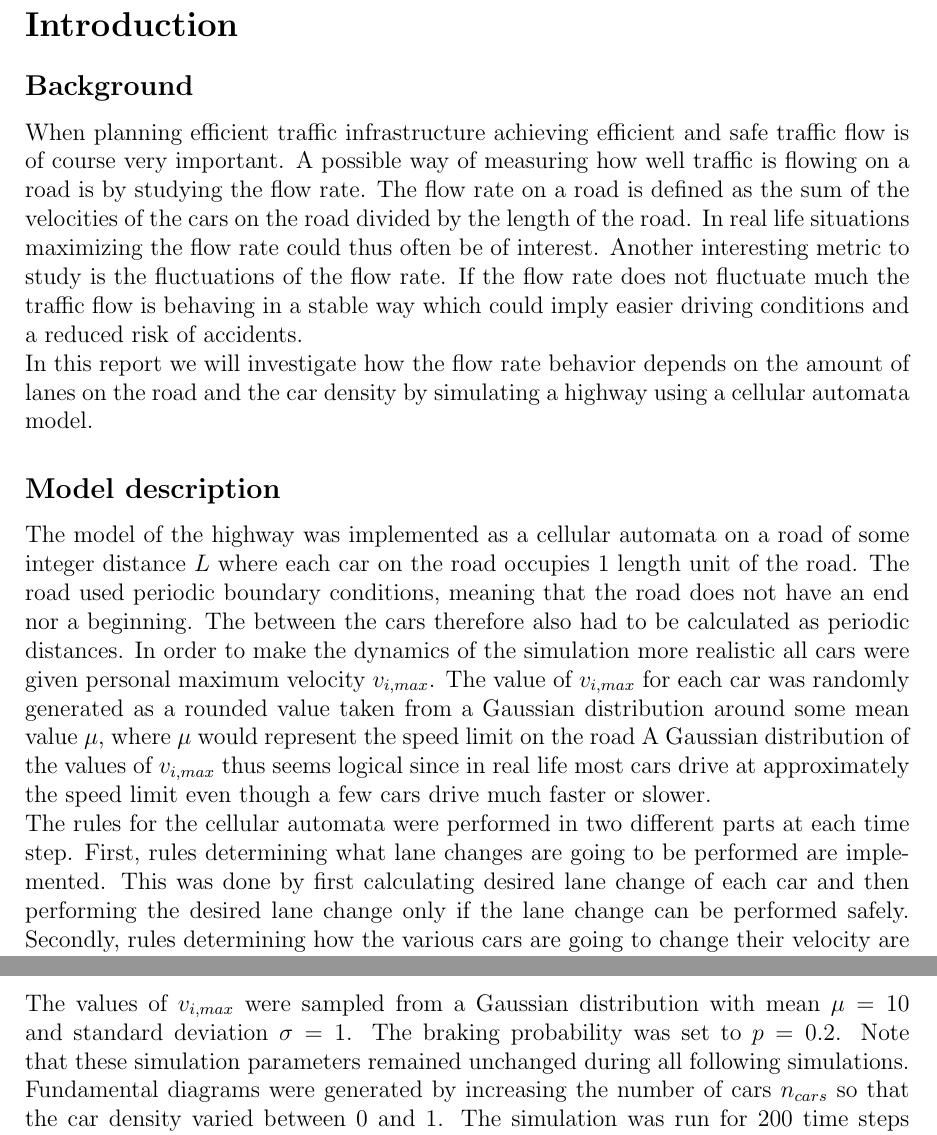
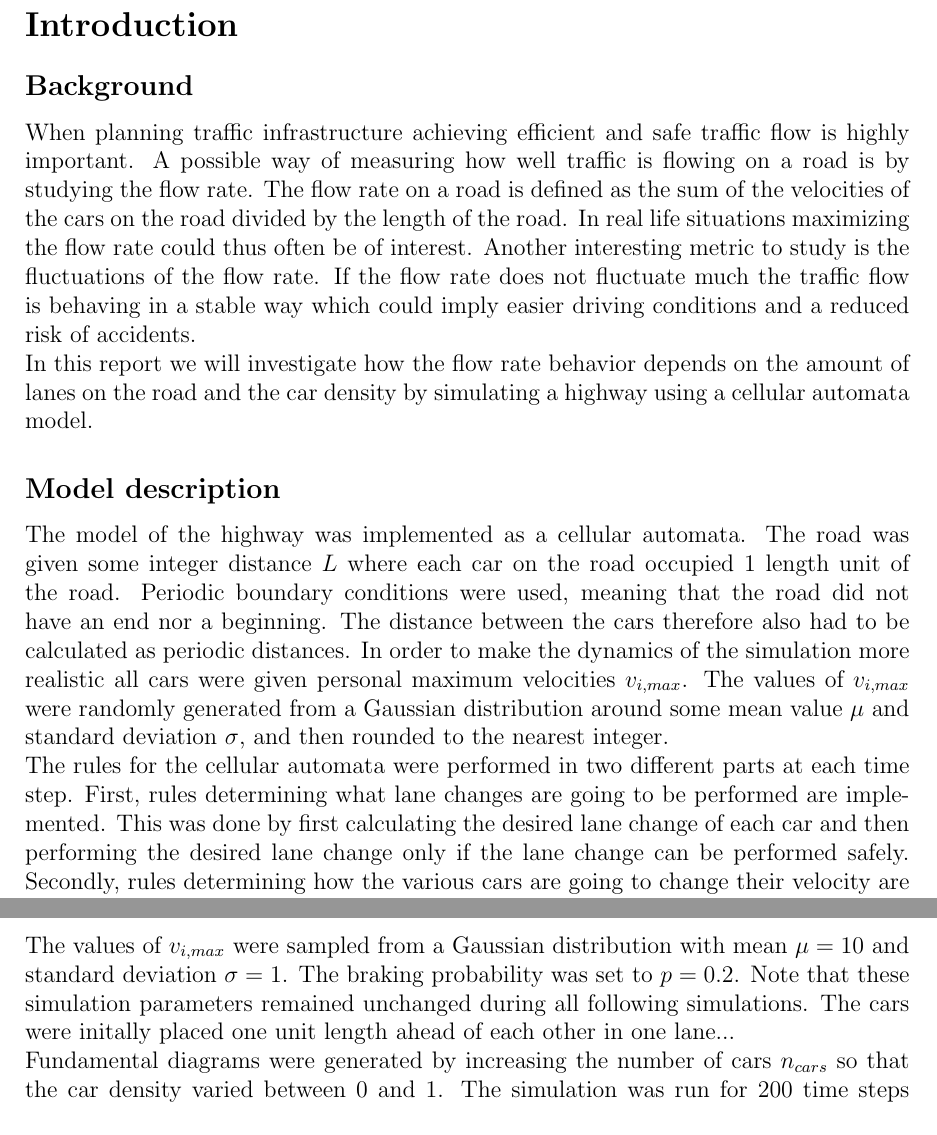
Before and after one commit to ermas3/Traffic-Modeling, a LaTeX document (Report/Report.tex): two parts of pages 1 and 4 of 10, joined at a grey line, cut so that both start at the same text. Compiled offline with pdfLaTeX.

Commit message:
write report

```diff
--- a/Report/Report.tex
+++ b/Report/Report.tex
@@ -17,7 +17,7 @@
 
 \section*{Introduction}
 \subsection*{Background}
-When planning efficient traffic infrastructure achieving efficient and safe traffic flow is of course very important.
+When planning traffic infrastructure achieving efficient and safe traffic flow is highly important.
 A possible way of measuring how well traffic is flowing on a road is by studying the flow rate.
 The flow rate on a road is defined as the sum of the velocities of the cars on the road divided by the length of the road.
 In real life situations maximizing the flow rate could thus often be of interest. Another interesting metric to study is the fluctuations of the
@@ -28,13 +28,14 @@ In this report we will investigate how the flow rate behavior depends on the amo
 a highway using a cellular automata model.
 
 \subsection*{Model description}
-The model of the highway was implemented as a cellular automata on a road of some integer distance $L$ where each car on the road occupies $1$ length unit of the road.
-The road used periodic boundary conditions, meaning that the road does not have an end nor a beginning. The between the cars therefore also had to be calculated as periodic distances.
-In order to make the dynamics of the simulation more realistic all cars were given personal maximum velocity $v_{i,max}$. The value of $v_{i, max}$ for each car was randomly generated
-as a rounded value taken from a Gaussian distribution around some mean value $\mu$, where $\mu$ would represent the speed limit on the road A Gaussian distribution of the values of $v_{i, max}$ thus
-seems logical since in real life most cars drive at approximately the speed limit even though a few cars drive much faster or slower.
+The model of the highway was implemented as a cellular automata. The road was given some integer distance $L$ where each car on the road occupied $1$ length unit of the road.
+Periodic boundary conditions were used, meaning that the road did not have an end nor a beginning. The distance between the cars therefore also had to be calculated as periodic distances.
+In order to make the dynamics of the simulation more realistic all cars were given personal maximum velocities $v_{i,max}$. The values of $v_{i, max}$ were randomly generated
+from a Gaussian distribution around some mean value $\mu$ and standard deviation $\sigma$, and then rounded to the nearest integer.
+%where $\mu$ would represent the speed limit on the road. A Gaussian distribution of the values of $v_{i, max}$ thus
+%seems logical since in real life most cars drive at approximately the speed limit even though a few cars drive much faster or slower.
 
 The rules for the cellular automata were performed in two different parts at each time step.
-First, rules determining what lane changes are going to be performed are implemented. This was done by first calculating desired lane change of each car and then
+First, rules determining what lane changes are going to be performed are implemented. This was done by first calculating the desired lane change of each car and then
 performing the desired lane change only if the lane change can be performed safely.
 Secondly, rules determining how the various cars are going to change their velocity are implemented.
@@ -121,8 +122,10 @@ at many differernt car densities to get a diagram of how the standard error depe
 \subsection*{Setting the system size}
 %Köra 10 gånger för att minska brus
 The values of $v_{i,max}$ were sampled from a Gaussian distribution with mean $\mu = 10$ and standard deviation $\sigma = 1$. The braking probability
-was set to $p=0.2$. Note that these simulation parameters remained unchanged during all following simulations. Fundamental diagrams were generated
-by increasing the number of cars $n_{cars}$ so that the car density varied between 0 and 1.
+was set to $p=0.2$. Note that these simulation parameters remained unchanged during all following simulations. The cars were initally placed one unit length ahead
+of each other in one lane... % TODO BESKRIV INITIAL CONDITIONS FÄRDIGT.
+
+Fundamental diagrams were generated by increasing the number of cars $n_{cars}$ so that the car density varied between 0 and 1.
 The simulation was run for 200 time steps and the flow rate was calculated as an average over the last 100 time steps.
 This was done using the different values of the road length $L=20, 40, 60, 80, 100, 120, 140$. In order to reduce random noise in the fundamental diagrams
 10 fundamental diagrams were generated for each value of $L$ and a final fundamental diagram was calculated as an average over these 10 fundamental diagrams.
```
Also changed, not shown: Report/Report.pdf, Report/Report.tex (7 more changed lines), 4 other files.
